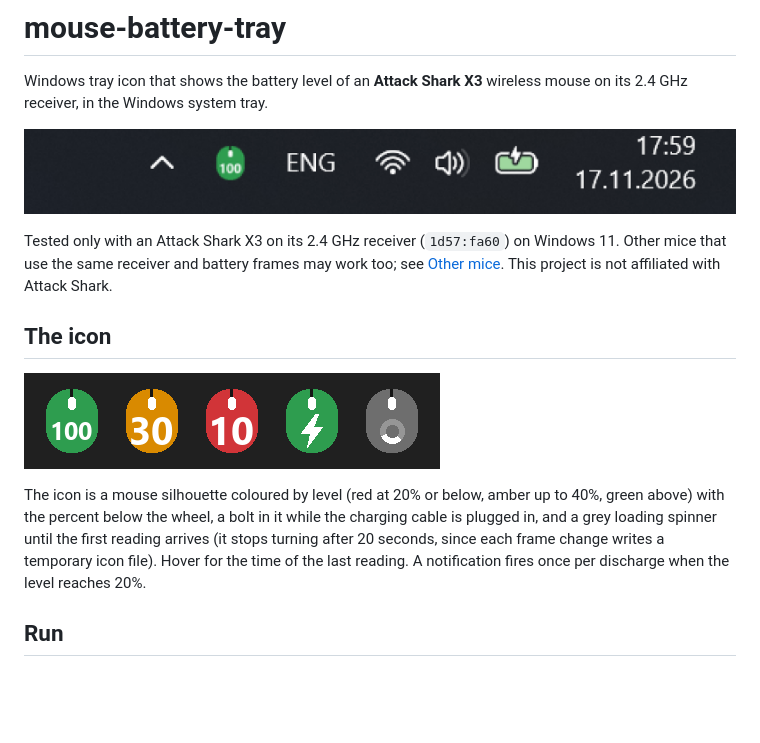
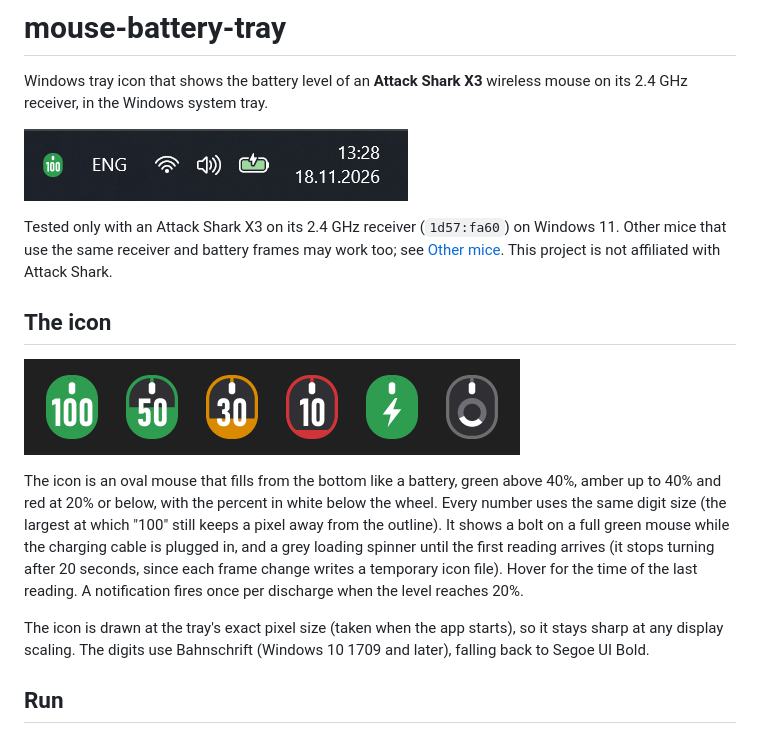
Before and after one commit to bodypas/mouse-battery-tray, a Markdown page: README.md, the part around one of its changes. GitHub-like rendering; pictures changed too: docs/icon-states.png, docs/tray.png; blank space fills up the shorter version.

```diff
--- a/README.md
+++ b/README.md
@@ -12,5 +12,7 @@ Tested only with an Attack Shark X3 on its 2.4 GHz receiver (`1d57:fa60`) on Win
 
-The icon is a mouse silhouette coloured by level (red at 20% or below, amber up to 40%, green above) with the percent below the wheel, a bolt in it while the charging cable is plugged in, and a grey loading spinner until the first reading arrives (it stops turning after 20 seconds, since each frame change writes a temporary icon file). Hover for the time of the last reading. A notification fires once per discharge when the level reaches 20%.
+The icon is an oval mouse that fills from the bottom like a battery, green above 40%, amber up to 40% and red at 20% or below, with the percent in white below the wheel. Every number uses the same digit size (the largest at which "100" still keeps a pixel away from the outline). It shows a bolt on a full green mouse while the charging cable is plugged in, and a grey loading spinner until the first reading arrives (it stops turning after 20 seconds, since each frame change writes a temporary icon file). Hover for the time of the last reading. A notification fires once per discharge when the level reaches 20%.
+
+The icon is drawn at the tray's exact pixel size (taken when the app starts), so it stays sharp at any display scaling. The digits use Bahnschrift (Windows 10 1709 and later), falling back to Segoe UI Bold.
 
 ## Run
 
```
Also changed, not shown: other parts of README.md (+2 -2 lines), 7 other files.
